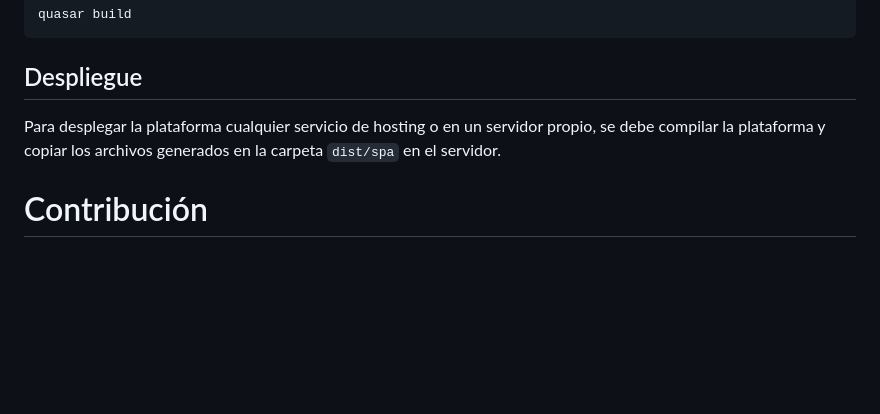
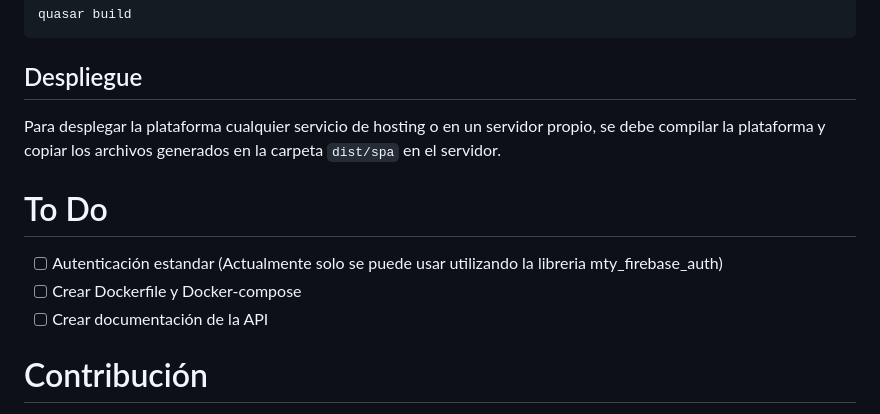
Before and after one commit to roicort/BienestarAnimal, a Markdown page: README.md, the part around the change. Drawn GitHub-style; blank space fills up the shorter version.

```diff
--- a/README.md
+++ b/README.md
@@ -85,6 +85,12 @@ quasar build
 
 Para desplegar la plataforma cualquier servicio de hosting o en un servidor propio, se debe compilar la plataforma y copiar los archivos generados en la carpeta `dist/spa` en el servidor.
 
+# To Do
+
+- [ ] Autenticación estandar (Actualmente solo se puede usar utilizando la libreria mty_firebase_auth)
+- [ ] Crear Dockerfile y Docker-compose
+- [ ] Crear documentación de la API
+
 # Contribución
 
 Para contribuir al proyecto, se debe crear un fork del repositorio y clonarlo en su computadora. Una vez hecho esto, se debe crear una rama con el nombre de la funcionalidad que se desea agregar. Una vez terminada la funcionalidad, se debe crear un pull request a la rama `master` del repositorio original.
```
